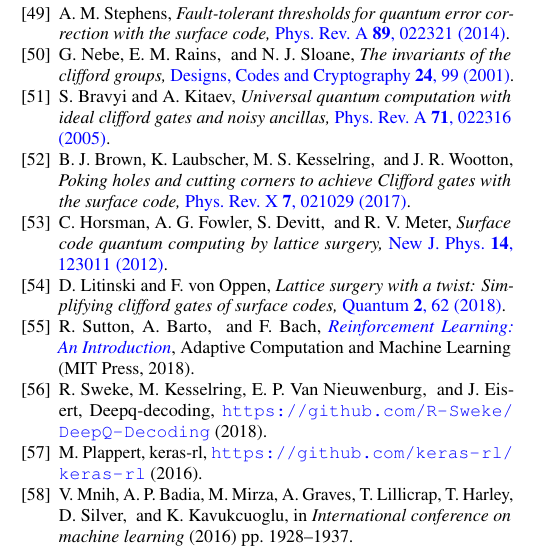
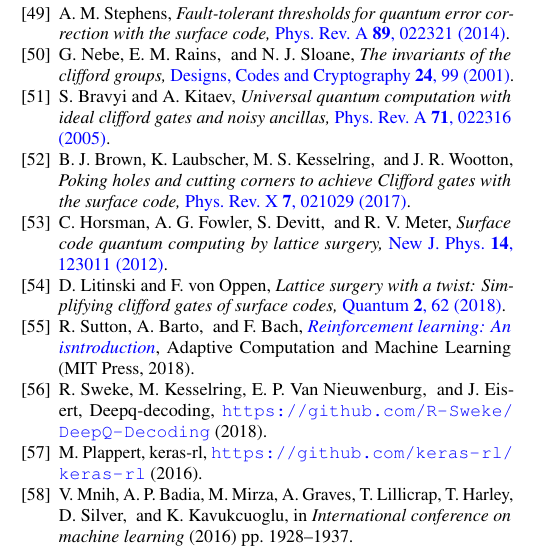
Before and after one commit to R-Sweke/DeepQ-Decoding, a LaTeX paper (manuscript/dq_decoding.tex, which reads manuscript/dq.bib): part of one column of page 14 of 14, cut so that both start at the same text. Compiled offline with pdfLaTeX.

Commit message:
Small changes

```diff
--- a/manuscript/dq.bib
+++ b/manuscript/dq.bib
@@ -22,7 +22,7 @@
 %%% RL References:
 
 @book{RLSutton18,
-	title={Reinforcement Learning: An Introduction},
+	title={Reinforcement learning: An isntroduction},
 	author={Sutton, R.S. and Barto, A.G. and Bach, F.},
 	isbn={9780262039246},
 	lccn={2018023826},
```
Also changed, not shown: manuscript/dq_decoding.tex (+1 -0 lines), manuscript/dq_decoding.pdf.
